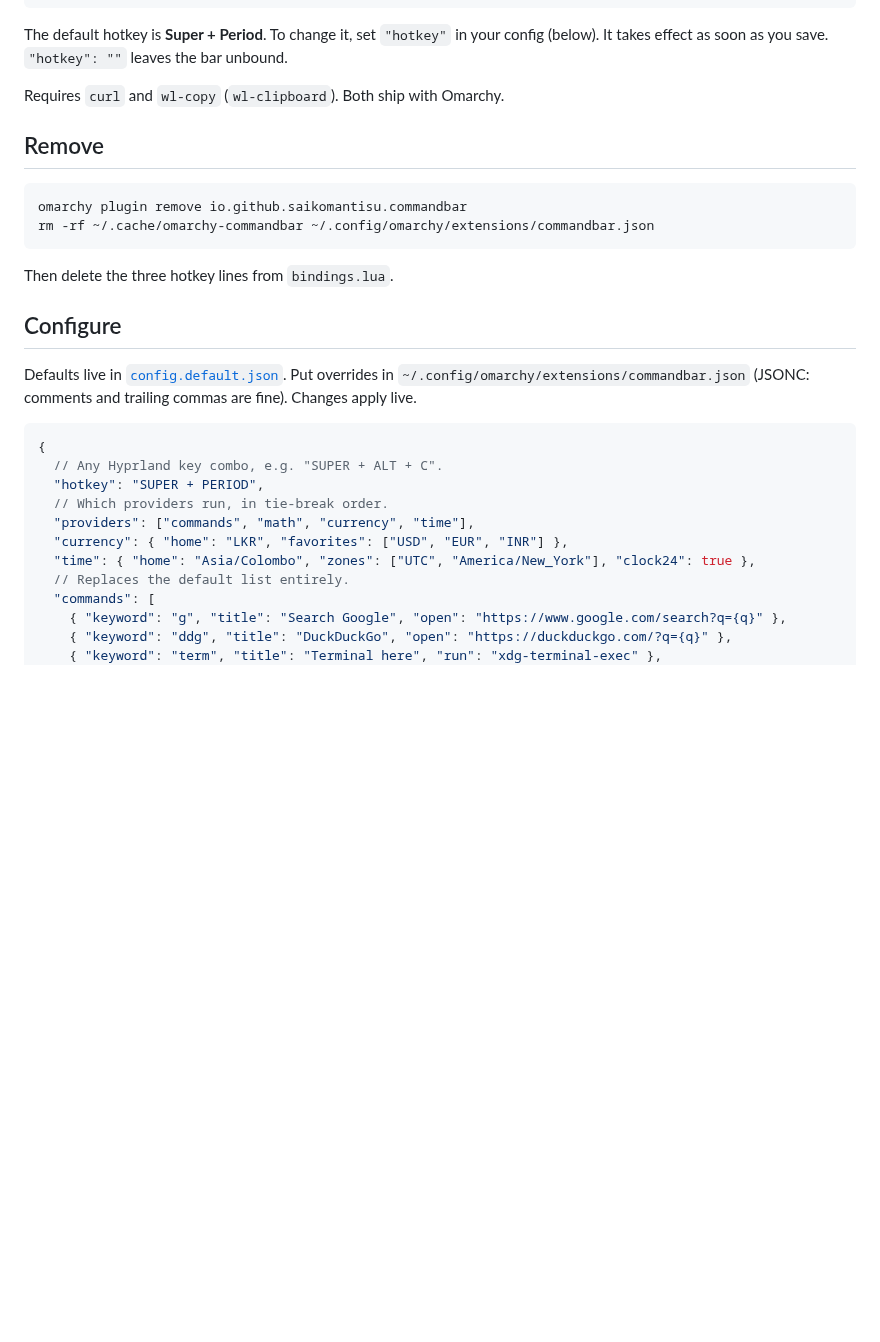
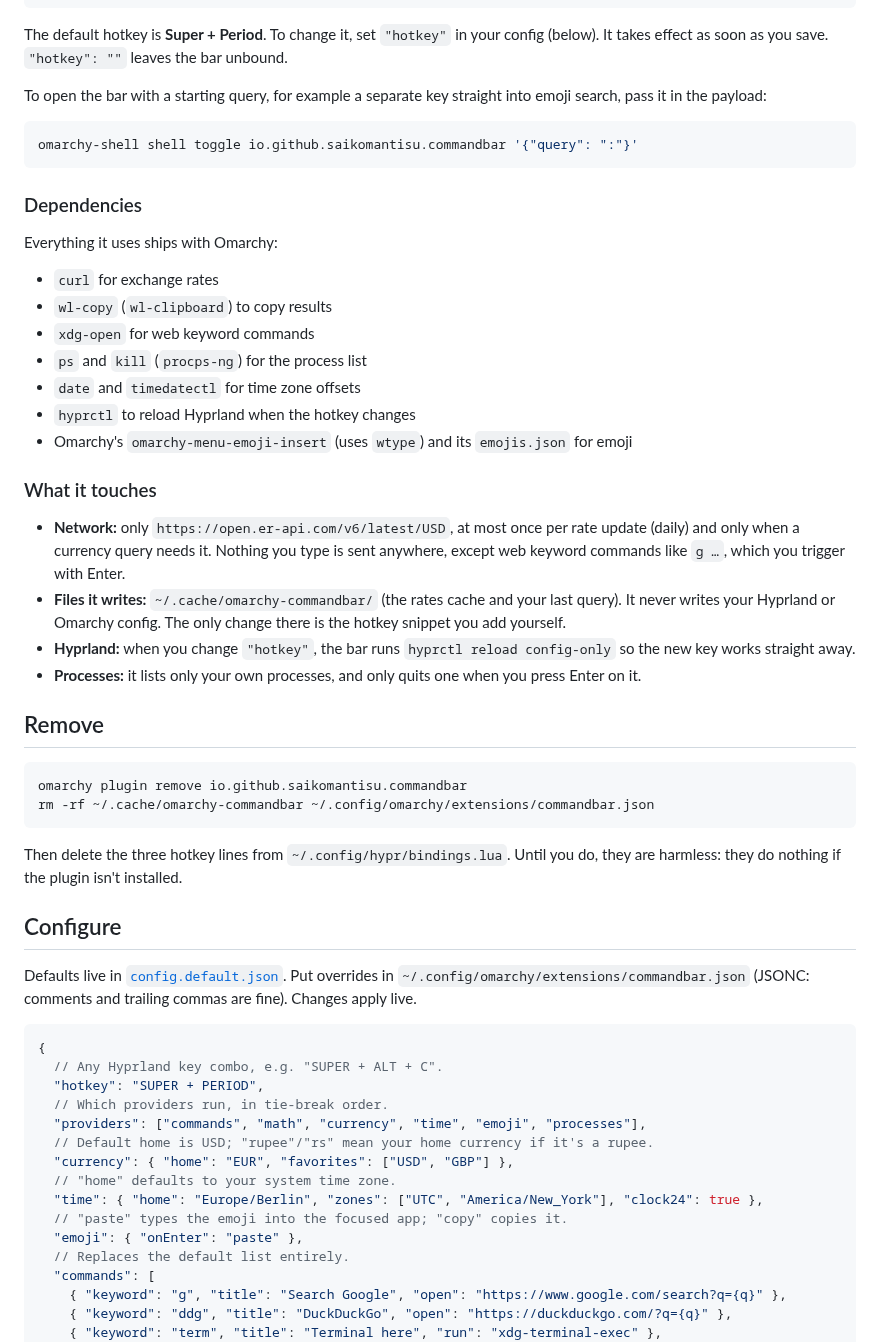
Before and after one commit to Saikomantisu/omarchy-commandbar, a Markdown page: README.md, the part around one of its changes. Drawn GitHub-style; blank space fills up the shorter version.

````diff
--- a/README.md
+++ b/README.md
@@ -36,7 +40,30 @@ if commandbar_file then commandbar_file:close(); dofile(commandbar) end
 
 The default hotkey is **Super + Period**. To change it, set `"hotkey"` in your config (below). It takes effect as soon as you save. `"hotkey": ""` leaves the bar unbound.
 
-Requires `curl` and `wl-copy` (`wl-clipboard`). Both ship with Omarchy.
+To open the bar with a starting query, for example a separate key straight into emoji search, pass it in the payload:
+
+```sh
+omarchy-shell shell toggle io.github.saikomantisu.commandbar '{"query": ":"}'
+```
+
+### Dependencies
+
+Everything it uses ships with Omarchy:
+
+- `curl` for exchange rates
+- `wl-copy` (`wl-clipboard`) to copy results
+- `xdg-open` for web keyword commands
+- `ps` and `kill` (`procps-ng`) for the process list
+- `date` and `timedatectl` for time zone offsets
+- `hyprctl` to reload Hyprland when the hotkey changes
+- Omarchy's `omarchy-menu-emoji-insert` (uses `wtype`) and its `emojis.json` for emoji
+
+### What it touches
+
+- **Network:** only `https://open.er-api.com/v6/latest/USD`, at most once per rate update (daily) and only when a currency query needs it. Nothing you type is sent anywhere, except web keyword commands like `g …`, which you trigger with Enter.
+- **Files it writes:** `~/.cache/omarchy-commandbar/` (the rates cache and your last query). It never writes your Hyprland or Omarchy config. The only change there is the hotkey snippet you add yourself.
+- **Hyprland:** when you change `"hotkey"`, the bar runs `hyprctl reload config-only` so the new key works straight away.
+- **Processes:** it lists only your own processes, and only quits one when you press Enter on it.
 
 ## Remove
 
@@ -45,7 +72,7 @@ omarchy plugin remove io.github.saikomantisu.commandbar
 rm -rf ~/.cache/omarchy-commandbar ~/.config/omarchy/extensions/commandbar.json
 ```
 
-Then delete the three hotkey lines from `bindings.lua`.
+Then delete the three hotkey lines from `~/.config/hypr/bindings.lua`. Until you do, they are harmless: they do nothing if the plugin isn't installed.
 
 ## Configure
 
@@ -56,9 +83,13 @@ Defaults live in [`config.default.json`](config.default.json). Put overrides in
   // Any Hyprland key combo, e.g. "SUPER + ALT + C".
   "hotkey": "SUPER + PERIOD",
   // Which providers run, in tie-break order.
-  "providers": ["commands", "math", "currency", "time"],
-  "currency": { "home": "LKR", "favorites": ["USD", "EUR", "INR"] },
-  "time": { "home": "Asia/Colombo", "zones": ["UTC", "America/New_York"], "clock24": true },
+  "providers": ["commands", "math", "currency", "time", "emoji", "processes"],
+  // Default home is USD; "rupee"/"rs" mean your home currency if it's a rupee.
+  "currency": { "home": "EUR", "favorites": ["USD", "GBP"] },
+  // "home" defaults to your system time zone.
+  "time": { "home": "Europe/Berlin", "zones": ["UTC", "America/New_York"], "clock24": true },
+  // "paste" types the emoji into the focused app; "copy" copies it.
+  "emoji": { "onEnter": "paste" },
   // Replaces the default list entirely.
   "commands": [
     { "keyword": "g", "title": "Search Google", "open": "https://www.google.com/search?q={q}" },
````
Also changed, not shown: other parts of README.md (+6 -2 lines), preview.png (added), 7 other files.
